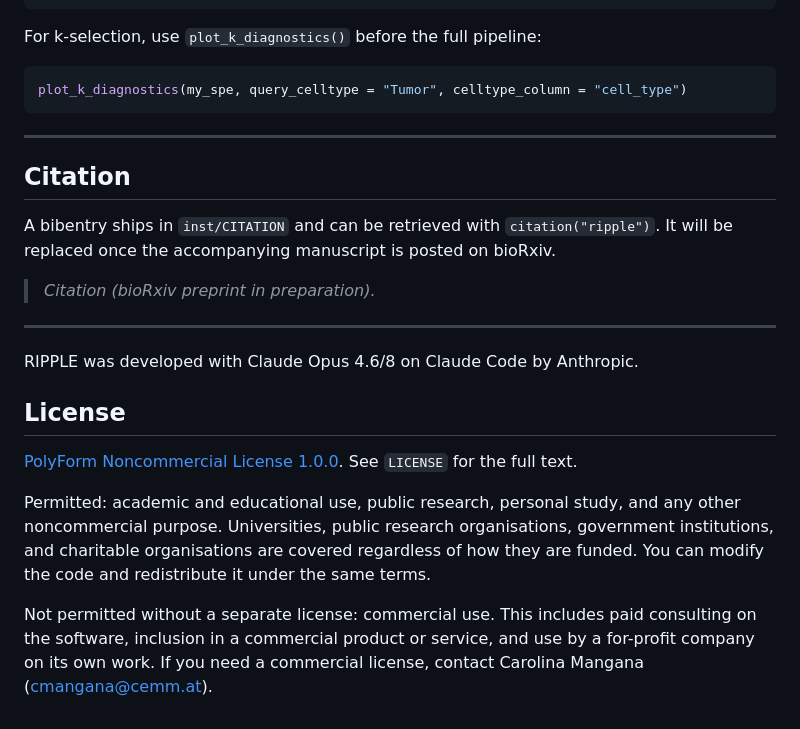
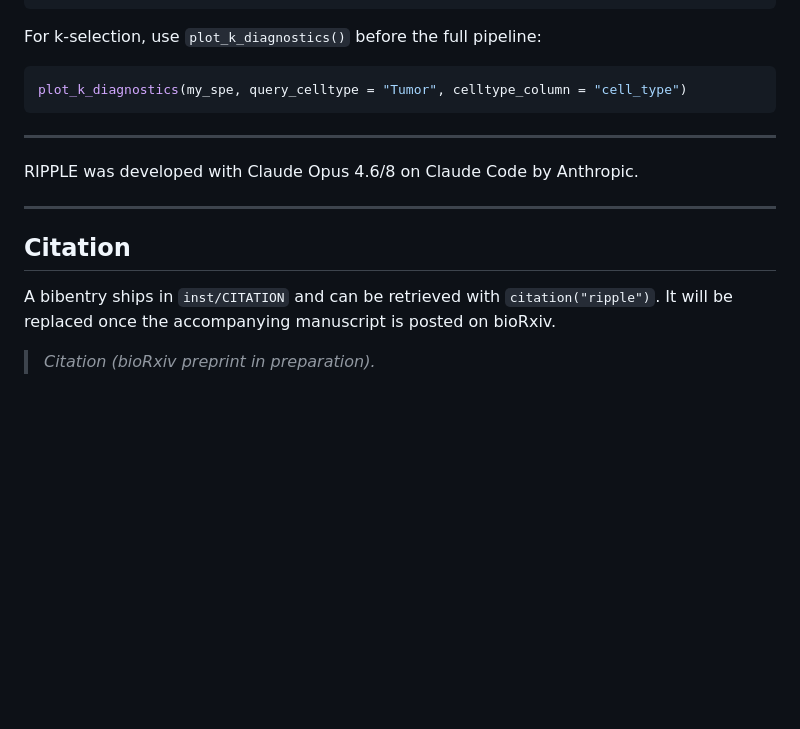
Before and after one commit to Maier-Lab/RIPPLE, a Markdown page: README.md, the part around the change. Rendered like a GitHub page; blank space fills up the shorter version.

Commit message:
Update README to include development details
Removed license section and added development information.

```diff
--- a/README.md
+++ b/README.md
@@ -266,6 +266,9 @@ plot_k_diagnostics(my_spe, query_celltype = "Tumor", celltype_column = "cell_typ
 
 ---
 
+RIPPLE was developed with Claude Opus 4.6/8 on Claude Code by Anthropic.
+
+---
 ## Citation
 
 A bibentry ships in `inst/CITATION` and can be retrieved with
@@ -273,24 +276,3 @@ A bibentry ships in `inst/CITATION` and can be retrieved with
 manuscript is posted on bioRxiv.
 
 > *Citation (bioRxiv preprint in preparation).*
-
----
-
-RIPPLE was developed with Claude Opus 4.6/8 on Claude Code by Anthropic.
-
-## License
-
-[PolyForm Noncommercial License 1.0.0](https://polyformproject.org/licenses/noncommercial/1.0.0).
-See `LICENSE` for the full text.
-
-Permitted: academic and educational use, public research, personal
-study, and any other noncommercial purpose. Universities, public
-research organisations, government institutions, and charitable
-organisations are covered regardless of how they are funded. You can
-modify the code and redistribute it under the same terms.
-
-Not permitted without a separate license: commercial use. This
-includes paid consulting on the software, inclusion in a commercial
-product or service, and use by a for-profit company on its own work.
-If you need a commercial license, contact Carolina Mangana
-(cmangana@cemm.at).
```
